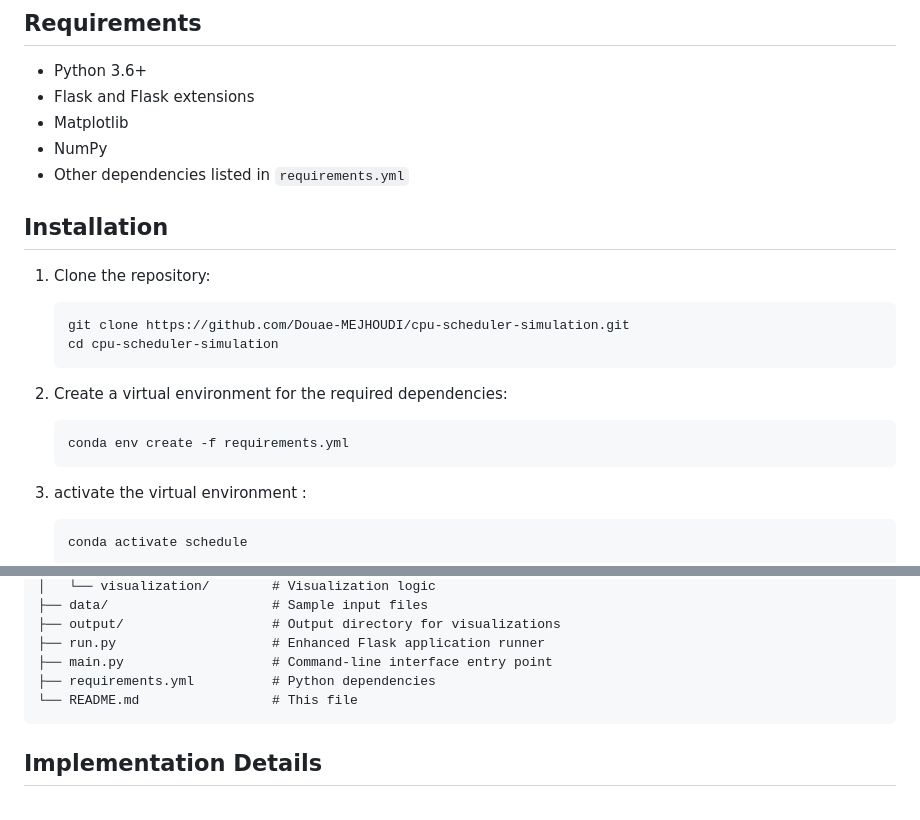
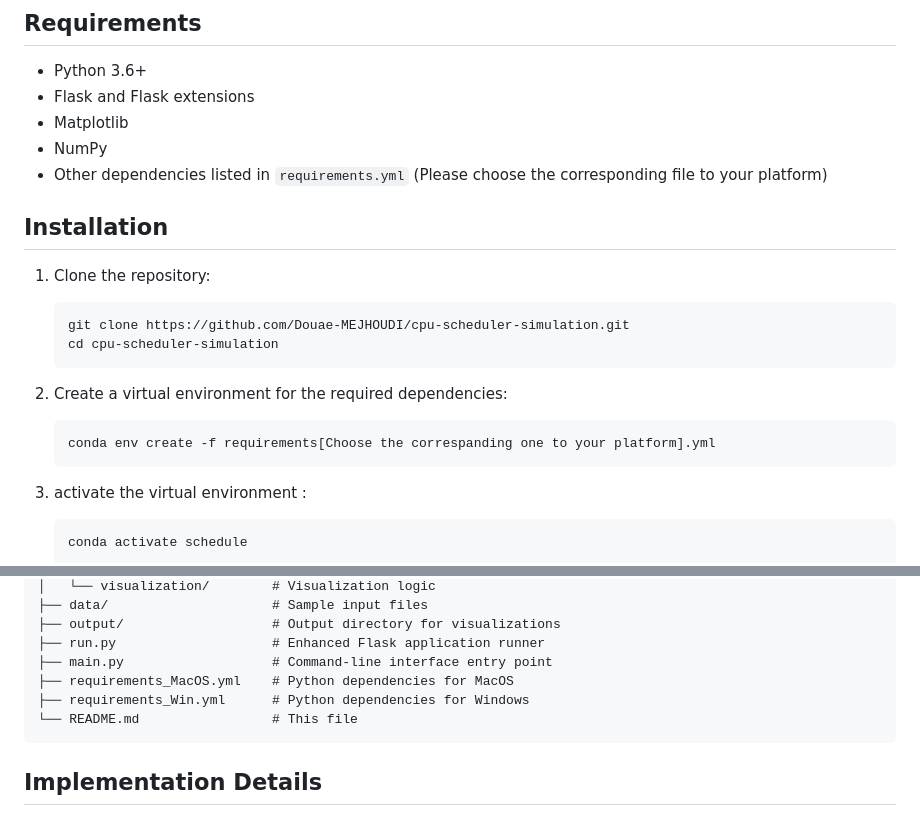
Before and after one commit to Douae-MEJHOUDI/CPU-Scheduler-Simulation, a Markdown page: README.md, 2 parts joined by grey strips. Rendered like a GitHub page.

````diff
--- a/README.md
+++ b/README.md
@@ -32,7 +32,7 @@ This project provides a comprehensive simulation of CPU scheduling algorithms wi
 - Flask and Flask extensions
 - Matplotlib
 - NumPy
-- Other dependencies listed in `requirements.yml`
+- Other dependencies listed in `requirements.yml` (Please choose the corresponding file to your platform)
 
 ## Installation
 
@@ -44,7 +44,7 @@ This project provides a comprehensive simulation of CPU scheduling algorithms wi
 
 2. Create a virtual environment for the required dependencies:
    ```
-   conda env create -f requirements.yml
+   conda env create -f requirements[Choose the correspanding one to your platform].yml
    ```
 
 3. activate the virtual environment :
@@ -140,7 +140,8 @@ cpu_scheduler_simulation/
 ├── output/                   # Output directory for visualizations
 ├── run.py                    # Enhanced Flask application runner
 ├── main.py                   # Command-line interface entry point
-├── requirements.yml          # Python dependencies
+├── requirements_MacOS.yml    # Python dependencies for MacOS
+├── requirements_Win.yml      # Python dependencies for Windows
 └── README.md                 # This file
 ```
 
````
